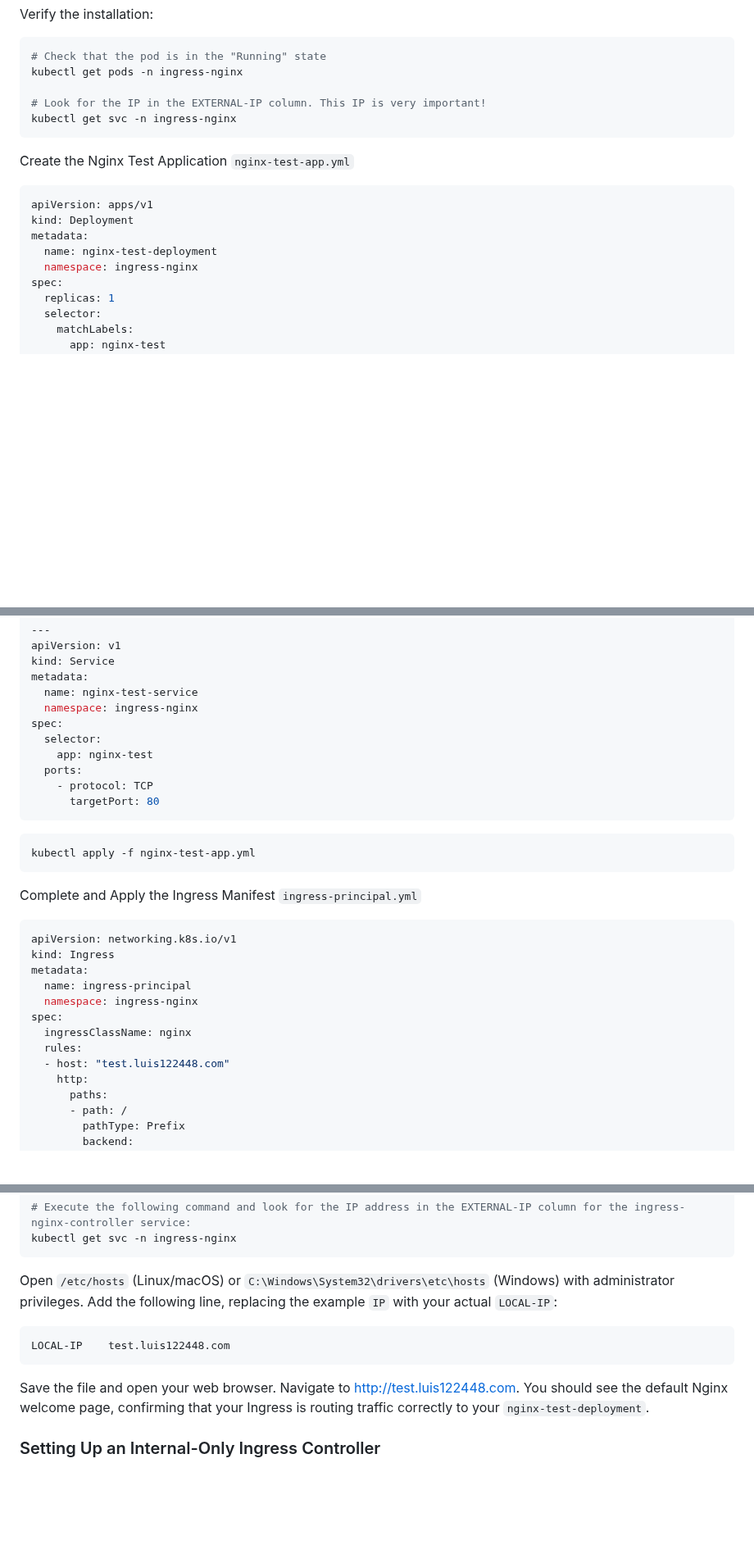
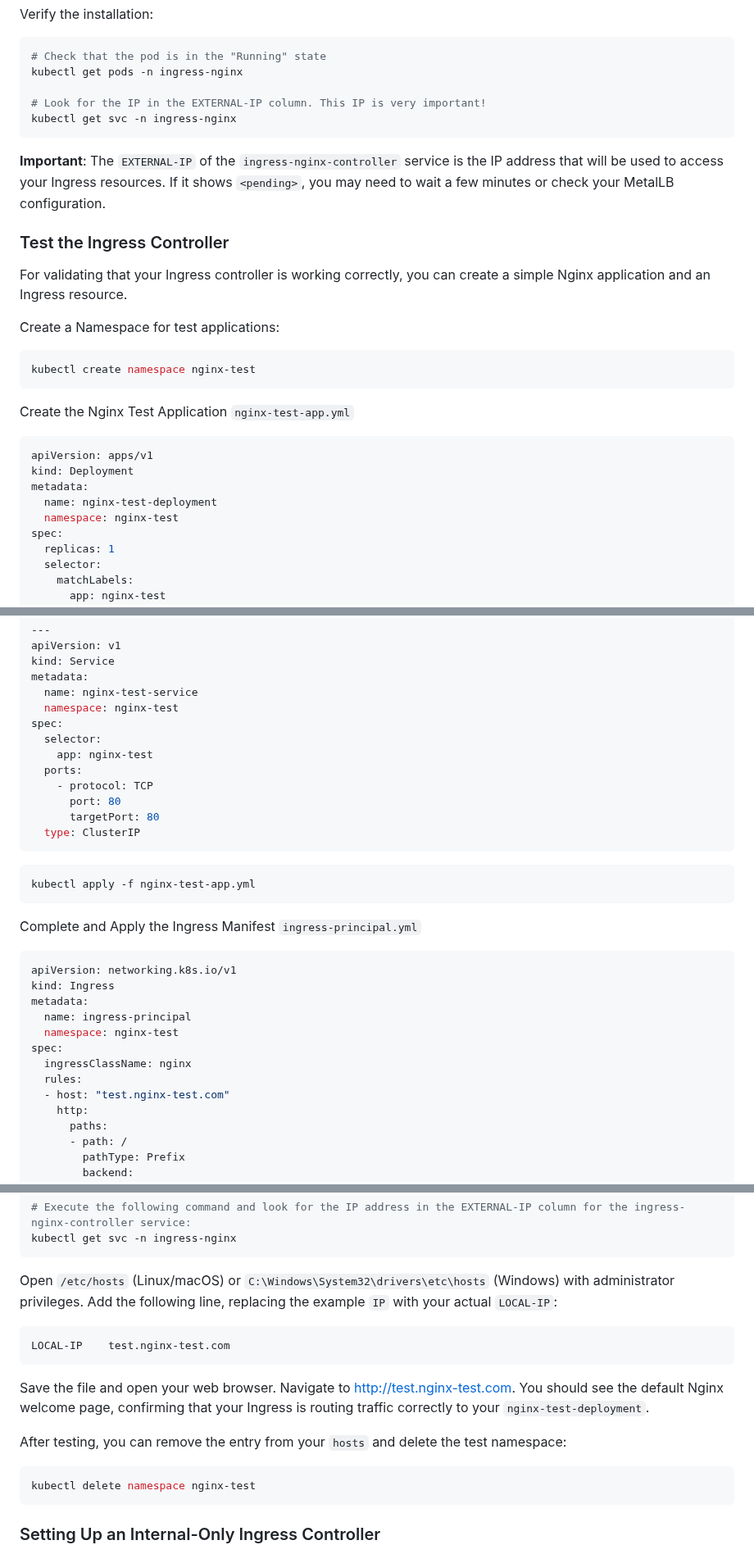
Before and after one commit to luis122448/developer-server, a Markdown page: kubernetes/kubernetes-readme.md, 3 parts joined by grey strips. Shown at 82% size. Rendered like a GitHub page; blank space fills up the shorter version.

````diff
--- a/kubernetes/kubernetes-readme.md
+++ b/kubernetes/kubernetes-readme.md
@@ -295,6 +295,18 @@ kubectl get pods -n ingress-nginx
 kubectl get svc -n ingress-nginx
 ```
 
+**Important**: The `EXTERNAL-IP` of the `ingress-nginx-controller` service is the IP address that will be used to access your Ingress resources. If it shows `<pending>`, you may need to wait a few minutes or check your MetalLB configuration.
+
+### Test the Ingress Controller
+
+For validating that your Ingress controller is working correctly, you can create a simple Nginx application and an Ingress resource.
+
+Create a Namespace for test applications:
+
+```bash
+kubectl create namespace nginx-test
+```
+
 Create the Nginx Test Application `nginx-test-app.yml`
 
 ```yml
@@ -302,7 +314,7 @@ apiVersion: apps/v1
 kind: Deployment
 metadata:
   name: nginx-test-deployment
-  namespace: ingress-nginx
+  namespace: nginx-test
 spec:
   replicas: 1
   selector:
@@ -324,13 +336,15 @@ apiVersion: v1
 kind: Service
 metadata:
   name: nginx-test-service
-  namespace: ingress-nginx
+  namespace: nginx-test
 spec:
   selector:
     app: nginx-test
   ports:
     - protocol: TCP
+      port: 80
       targetPort: 80
+  type: ClusterIP
 ```
 
 ```bash
@@ -344,11 +358,11 @@ apiVersion: networking.k8s.io/v1
 kind: Ingress
 metadata:
   name: ingress-principal
-  namespace: ingress-nginx
+  namespace: nginx-test
 spec:
   ingressClassName: nginx
   rules:
-  - host: "test.luis122448.com"
+  - host: "test.nginx-test.com"
     http:
       paths:
       - path: /
@@ -379,10 +393,16 @@ kubectl get svc -n ingress-nginx
 Open `/etc/hosts` (Linux/macOS) or `C:\Windows\System32\drivers\etc\hosts` (Windows) with administrator privileges. Add the following line, replacing the example `IP` with your actual `LOCAL-IP`:
 
 ```bash
-LOCAL-IP    test.luis122448.com
+LOCAL-IP    test.nginx-test.com
 ```
 
-Save the file and open your web browser. Navigate to http://test.luis122448.com. You should see the default Nginx welcome page, confirming that your Ingress is routing traffic correctly to your `nginx-test-deployment`.
+Save the file and open your web browser. Navigate to http://test.nginx-test.com. You should see the default Nginx welcome page, confirming that your Ingress is routing traffic correctly to your `nginx-test-deployment`.
+
+After testing, you can remove the entry from your `hosts` and delete the test namespace:
+
+```bash
+kubectl delete namespace nginx-test
+```
 
 ### Setting Up an Internal-Only Ingress Controller
 
````
Also changed, not shown: other parts of kubernetes/kubernetes-readme.md (+71 -7 lines).
